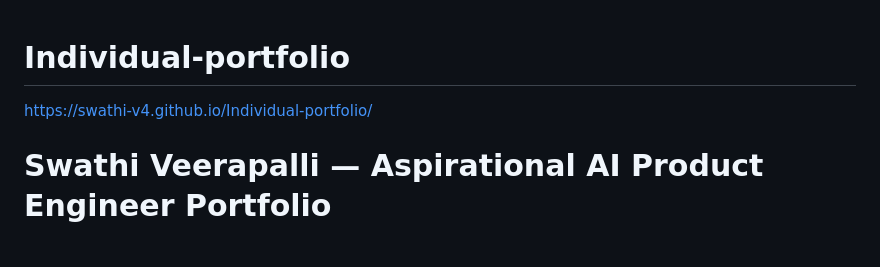
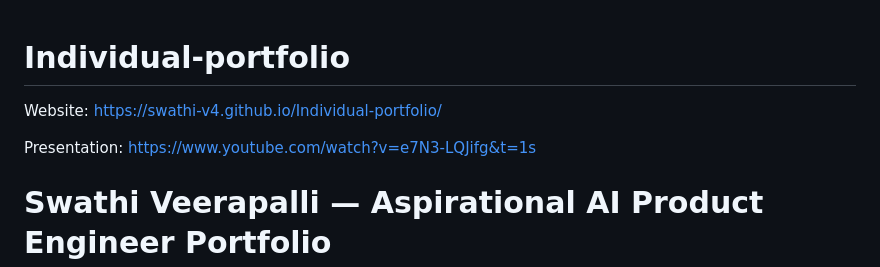
Before and after one commit to Swathi-V4/Individual-portfolio, a Markdown page: README.md, the part around the change. GitHub-like rendering; blank space fills up the shorter version.

```diff
--- a/README.md
+++ b/README.md
@@ -1,6 +1,10 @@
 # Individual-portfolio
 
+Website:
 https://swathi-v4.github.io/Individual-portfolio/
+
+Presentation:
+https://www.youtube.com/watch?v=e7N3-LQJifg&t=1s
 
 # Swathi Veerapalli — Aspirational AI Product Engineer Portfolio
 
```
